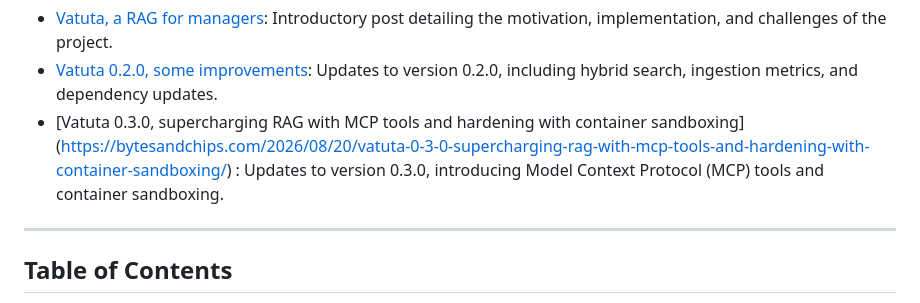
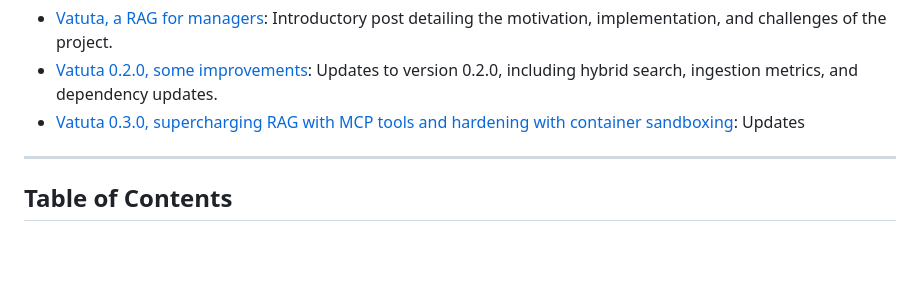
Before and after one commit to franjuan/vatuta, a Markdown page: README.md, the part around the change. GitHub-like rendering; blank space fills up the shorter version.

Commit message:
docs: disable markdownlint MD013 for Vatuta 0.3.0 link in README
Signed-off-by: JuanFran Adame <juanfran.adame@gmail.com>

```diff
--- a/README.md
+++ b/README.md
@@ -35,9 +35,7 @@ language from a single CLI.
 detailing the motivation, implementation, and challenges of the project.
 - [Vatuta 0.2.0, some improvements](https://bytesandchips.com/2026/07/03/vatuta-0-2-0-some-improvements/): Updates
 to version 0.2.0, including hybrid search, ingestion metrics, and dependency updates.
-- [Vatuta 0.3.0, supercharging RAG with MCP tools and hardening with container sandboxing]
-(<https://bytesandchips.com/2026/08/20/vatuta-0-3-0-supercharging-rag-with-mcp-tools-and-hardening-with-container-sandboxing/>)
-: Updates to version 0.3.0, introducing Model Context Protocol (MCP) tools and container sandboxing.
+- [Vatuta 0.3.0, supercharging RAG with MCP tools and hardening with container sandboxing](https://bytesandchips.com/2026/08/20/vatuta-0-3-0-supercharging-rag-with-mcp-tools-and-hardening-with-container-sandboxing/): Updates <!-- markdownlint-disable-line MD013 -->
 
 ---
 
```
